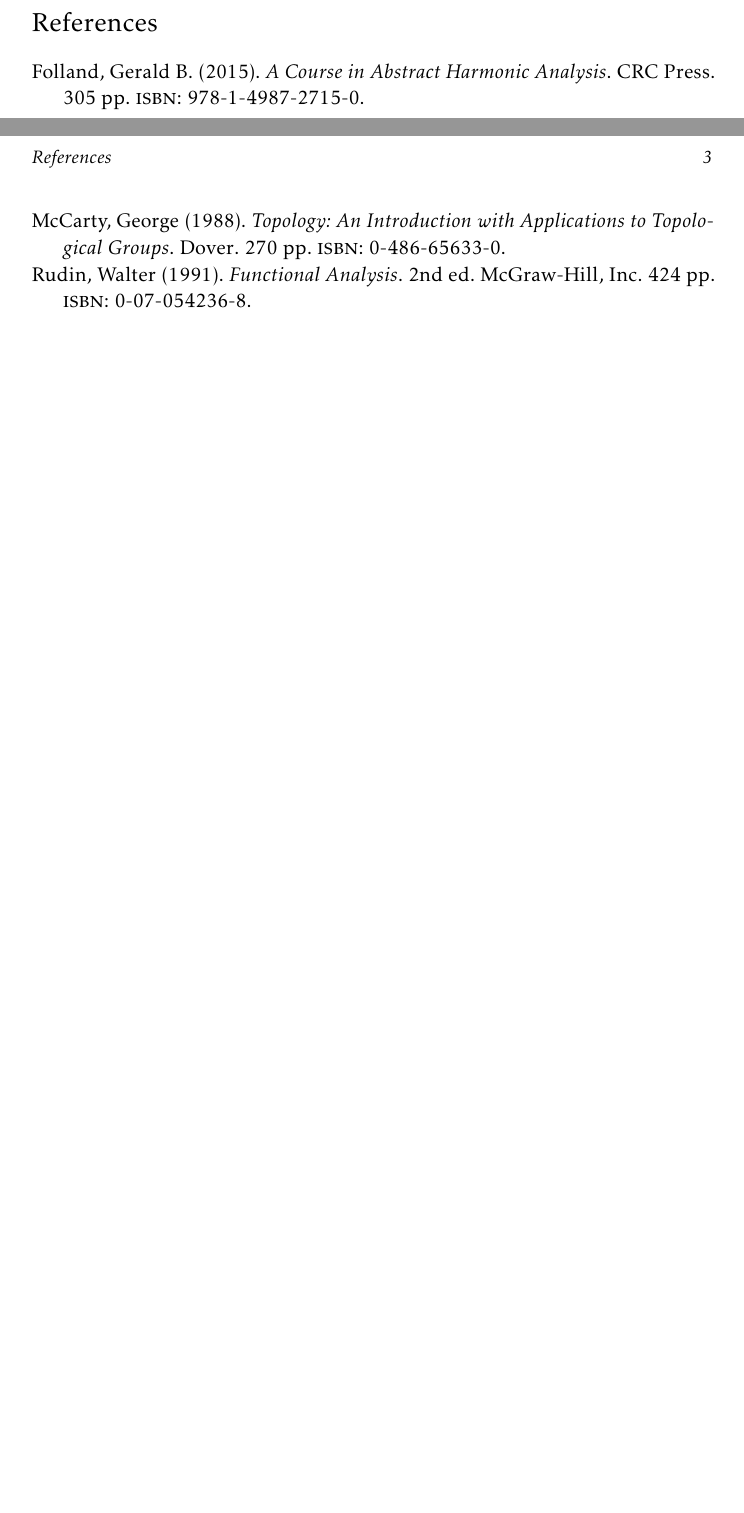
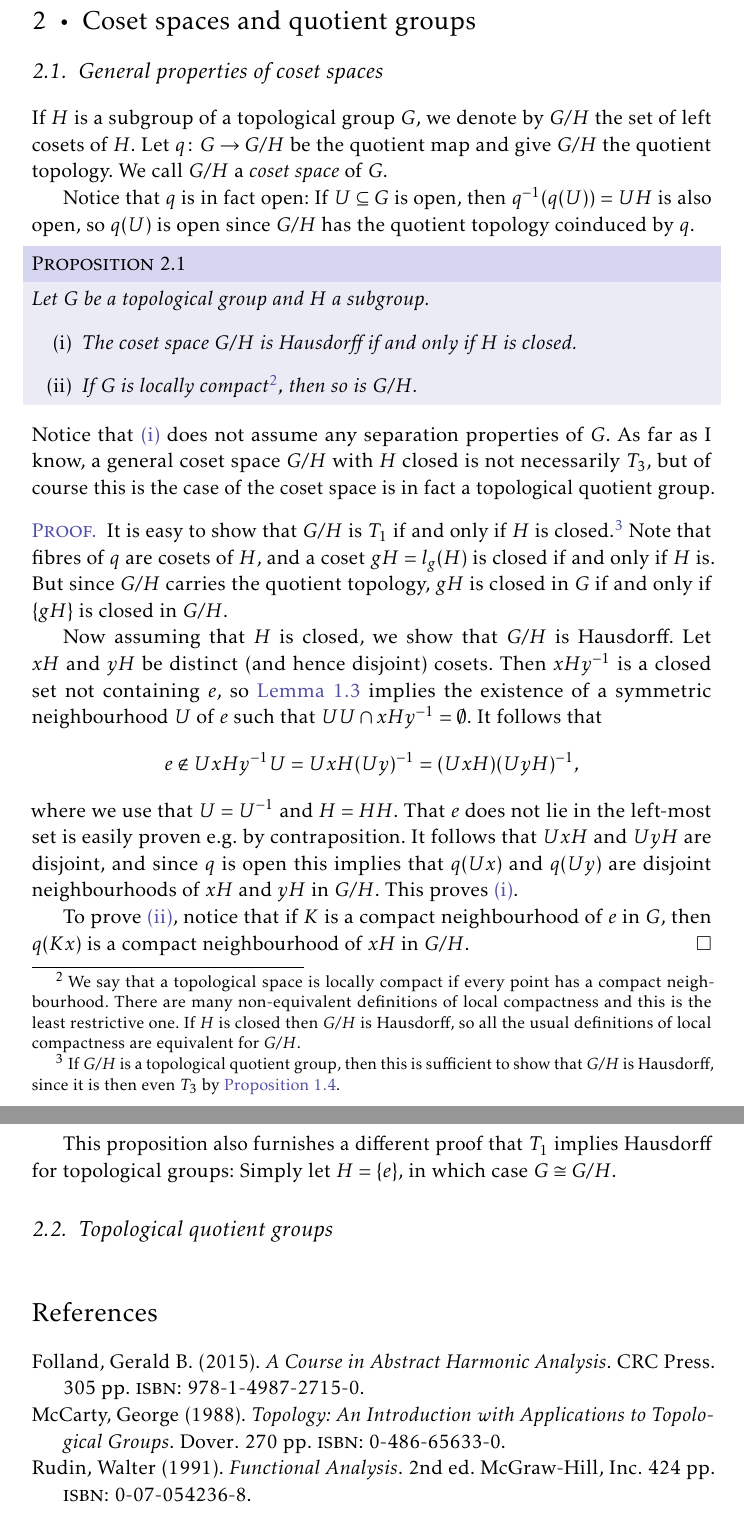
Before and after one commit to dnhansen/topological-groups, a LaTeX book (topological_groups.tex): two parts of pages 2 and 3 of 3 before the commit and two parts of pages 3 and 4 of 4 after it, joined at a grey line, cut at the place of the change, the shorter picture padded with empty space. The pictures show the PDF file topological_groups.pdf that the author committed with the source.

Commit message:
Added section on coset spaces.

```diff
--- a/topological_groups.tex
+++ b/topological_groups.tex
@@ -89,6 +89,14 @@
 
 If $G$ is a topological group and $g \in G$, then we define maps $l_g, r_g \colon G \to G$ by $l_g(h) = gh$ and $r_g(h) = hg$; that is, $l_g$ and $r_g$ are left- and right-multiplication by $g$, respectively. Both of these are homeomorphisms, with $l_g\inv = l_{g\inv}$ and $r_g\inv = r_{g\inv}$. Hence if $a, b \in G$, then there is a homeomorphism on $G$ that takes $a$ to $b$, namely $l_{ba\inv}$. Thus a topological group is \emph{homogeneous} as a topological space.
 
+It follows that if $U \subseteq G$ is open, then $gU$ and $Ug$ are also open for $g \in G$. If $A \subseteq G$ is any subset, the products $AU$ and $UA$ are also open, since e.g.
+%
+\begin{equation*}
+    AU = \bigunion_{g \in A} xU,
+\end{equation*}
+%
+so $AU$ is a union of open sets.
+
 We first remark that the assumption that $G$ be $T_1$ can be weakened:
 
 \begin{proposition}
@@ -144,6 +154,50 @@
 \end{proof}
 
 
+\chapter{Coset spaces and quotient groups}
+
+\section{General properties of coset spaces}
+
+If $H$ is a subgroup of a topological group $G$, we denote by $G/H$ the set of left cosets of $H$. Let $q \colon G \to G/H$ be the quotient map and give $G/H$ the quotient topology. We call $G/H$ a \emph{coset space} of $G$.
+
+Notice that $q$ is in fact open: If $U \subseteq G$ is open, then $q\preim(q(U)) = UH$ is also open, so $q(U)$ is open since $G/H$ has the quotient topology coinduced by $q$.
+
+
+\begin{proposition}
+    Let $G$ be a topological group and $H$ a subgroup.
+    %
+    \begin{enumprop}
+        \item \label{enum:coset_space_hausdorff} The coset space $G/H$ is Hausdorff if and only if $H$ is closed.
+
+        \item \label{enum:coset_space_locally_compact} If $G$ is locally compact\footnotemark, then so is $G/H$.
+    \end{enumprop}
+\end{proposition}\footnotetext{We say that a topological space is locally compact if every point has a compact neighbourhood. There are many non-equivalent definitions of local compactness and this is the least restrictive one. If $H$ is closed then $G/H$ is Hausdorff, so all the usual definitions of local compactness are equivalent for $G/H$.}
+%
+Notice that \subcref{enum:coset_space_hausdorff} does not assume any separation properties of $G$. As far as I know, a general coset space $G/H$ with $H$ closed is not necessarily $T_3$, but of course this is the case of the coset space is in fact a topological quotient group.
+
+\begin{proof}
+    It is easy to show that $G/H$ is $T_1$ if and only if $H$ is closed.\footnote{If $G/H$ is a topological quotient group, then this is sufficient to show that $G/H$ is Hausdorff, since it is then even $T_3$ by \cref{thm:T0_implies_T3}.} Note that fibres of $q$ are cosets of $H$, and a coset $gH = l_g(H)$ is closed if and only if $H$ is. But since $G/H$ carries the quotient topology, $gH$ is closed in $G$ if and only if $\{gH\}$ is closed in $G/H$.
+
+    Now assuming that $H$ is closed, we show that $G/H$ is Hausdorff. Let $xH$ and $yH$ be distinct (and hence disjoint) cosets. Then $xHy\inv$ is a closed set not containing $e$, so \cref{thm:symmetric_nhood_of_e} implies the existence of a symmetric neighbourhood $U$ of $e$ such that $UU \intersect xHy\inv = \emptyset$. It follows that
+    %
+    \begin{equation*}
+        e
+            \not\in U xHy\inv U
+            = Ux H (Uy)\inv
+            = (UxH)(UyH)\inv,
+    \end{equation*}
+    %
+    where we use that $U = U\inv$ and $H = HH$. That $e$ does not lie in the left-most set is easily proven e.g. by contraposition. It follows that $UxH$ and $UyH$ are disjoint, and since $q$ is open this implies that $q(Ux)$ and $q(Uy)$ are disjoint neighbourhoods of $xH$ and $yH$ in $G/H$. This proves \subcref{enum:coset_space_hausdorff}.
+
+    To prove \subcref{enum:coset_space_locally_compact}, notice that if $K$ is a compact neighbourhood of $e$ in $G$, then $q(Kx)$ is a compact neighbourhood of $xH$ in $G/H$.
+\end{proof}
+
+This proposition also furnishes a different proof that $T_1$ implies Hausdorff for topological groups: Simply let $H = \{e\}$, in which case $G \cong G/H$.
+
+
+\section{Topological quotient groups}
+
+
 \nocite{*}
 
 \printbibliography
```
Also changed, not shown: topological_groups.pdf, topological_groups.tex (2 more changed lines).
